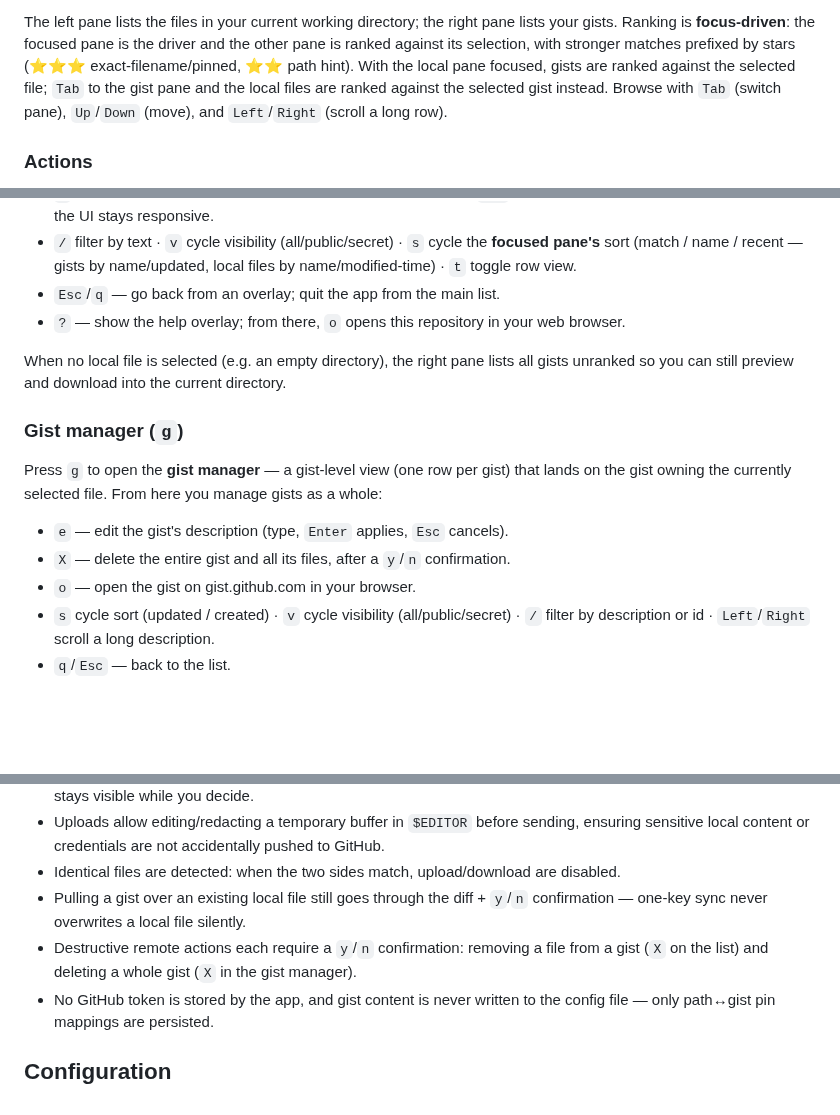
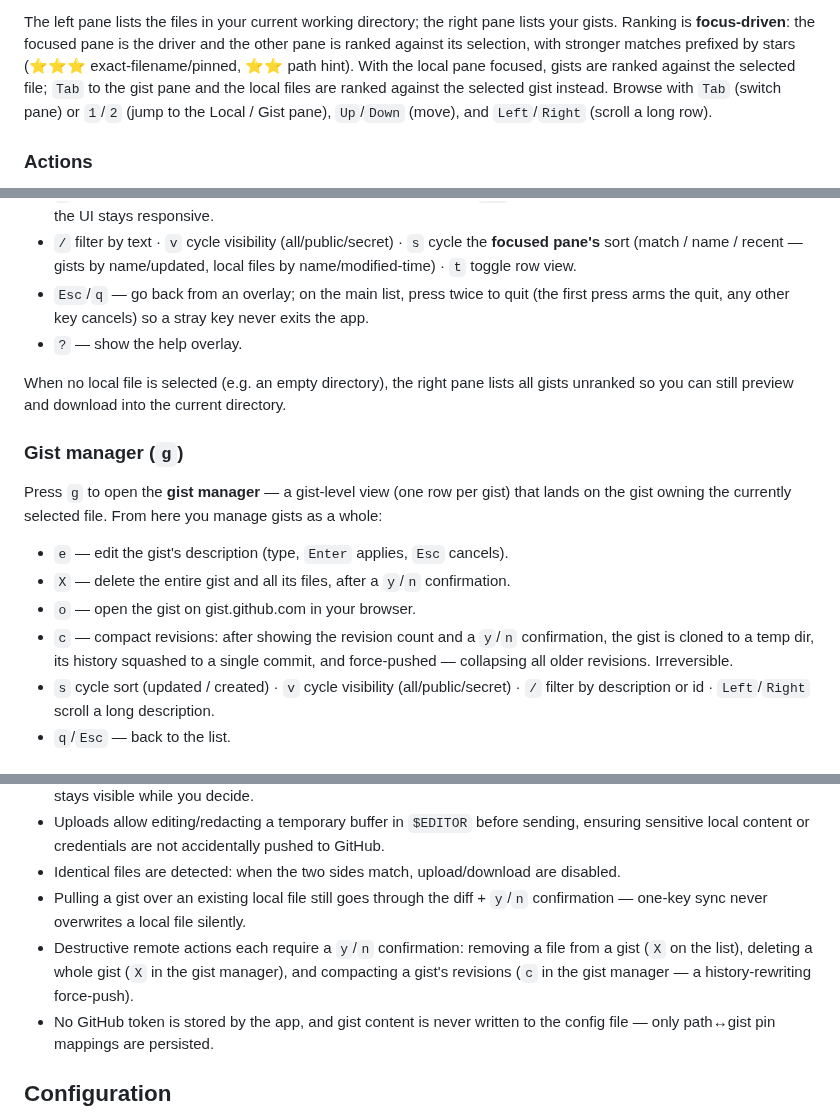
Before and after one commit to akunzai/gistui, a Markdown page: README.md, 3 parts joined by grey strips. Drawn GitHub-style; blank space fills up the shorter version.

```diff
--- a/README.md
+++ b/README.md
@@ -86,8 +86,8 @@ gists. Ranking is **focus-driven**: the focused pane is the driver and the other
 ranked against its selection, with stronger matches prefixed by stars (⭐⭐⭐
 exact-filename/pinned, ⭐⭐ path hint). With the local pane focused, gists are ranked against
 the selected file; `Tab` to the gist pane and the local files are ranked against the
-selected gist instead. Browse with `Tab` (switch pane), `Up`/`Down` (move), and
-`Left`/`Right` (scroll a long row).
+selected gist instead. Browse with `Tab` (switch pane) or `1`/`2` (jump to the Local /
+Gist pane), `Up`/`Down` (move), and `Left`/`Right` (scroll a long row).
 
 ### Actions
 
@@ -136,8 +136,9 @@ selected gist instead. Browse with `Tab` (switch pane), `Up`/`Down` (move), and
 - `/` filter by text · `v` cycle visibility (all/public/secret) · `s` cycle the **focused
   pane's** sort (match / name / recent — gists by name/updated, local files by
   name/modified-time) · `t` toggle row view.
-- `Esc`/`q` — go back from an overlay; quit the app from the main list.
-- `?` — show the help overlay; from there, `o` opens this repository in your web browser.
+- `Esc`/`q` — go back from an overlay; on the main list, press twice to quit (the first press
+  arms the quit, any other key cancels) so a stray key never exits the app.
+- `?` — show the help overlay.
 
 When no local file is selected (e.g. an empty directory), the right pane lists all gists
 unranked so you can still preview and download into the current directory.
@@ -150,6 +151,9 @@ the gist owning the currently selected file. From here you manage gists as a who
 - `e` — edit the gist's description (type, `Enter` applies, `Esc` cancels).
 - `X` — delete the entire gist and all its files, after a `y`/`n` confirmation.
 - `o` — open the gist on gist.github.com in your browser.
+- `c` — compact revisions: after showing the revision count and a `y`/`n` confirmation, the
+  gist is cloned to a temp dir, its history squashed to a single commit, and force-pushed —
+  collapsing all older revisions. Irreversible.
 - `s` cycle sort (updated / created) · `v` cycle visibility (all/public/secret) · `/` filter
   by description or id · `Left`/`Right` scroll a long description.
 - `q`/`Esc` — back to the list.
@@ -165,7 +169,8 @@ the gist owning the currently selected file. From here you manage gists as a who
 - Pulling a gist over an existing local file still goes through the diff + `y`/`n`
   confirmation — one-key sync never overwrites a local file silently.
 - Destructive remote actions each require a `y`/`n` confirmation: removing a file from a
-  gist (`X` on the list) and deleting a whole gist (`X` in the gist manager).
+  gist (`X` on the list), deleting a whole gist (`X` in the gist manager), and compacting a
+  gist's revisions (`c` in the gist manager — a history-rewriting force-push).
 - No GitHub token is stored by the app, and gist content is never written to the config
   file — only path↔gist pin mappings are persisted.
 
```
Also changed, not shown: docs/demo.gif, 3 other files.
